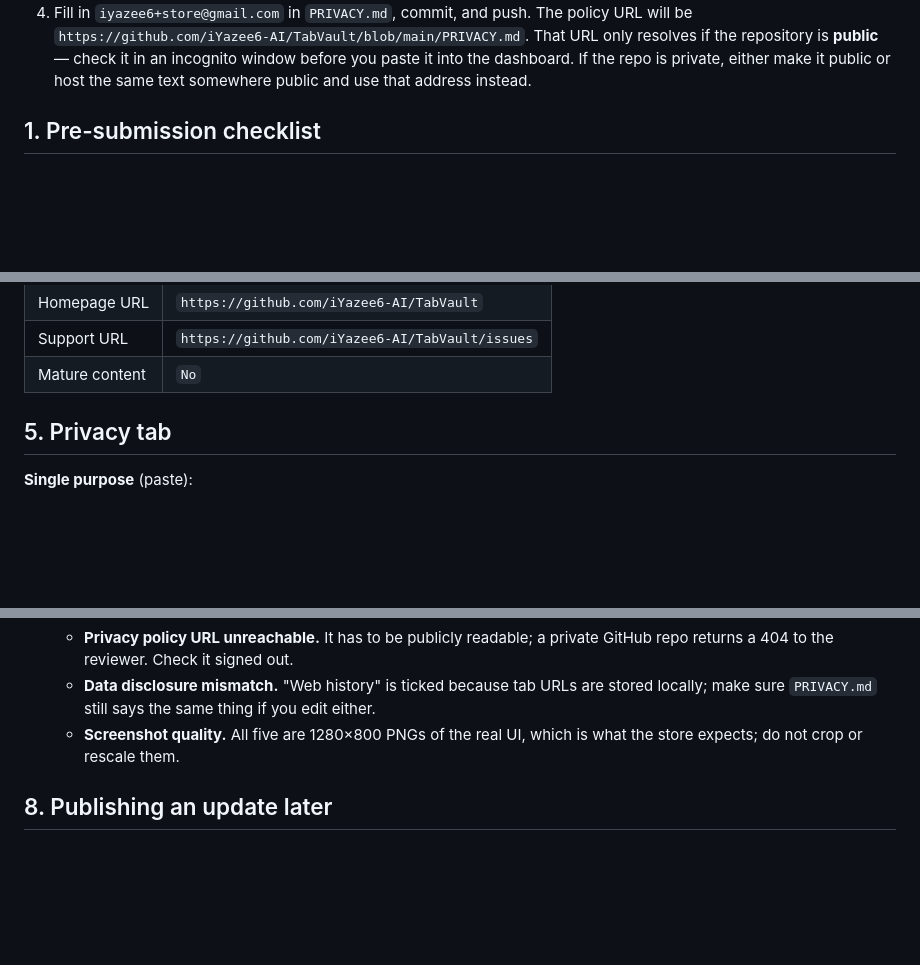
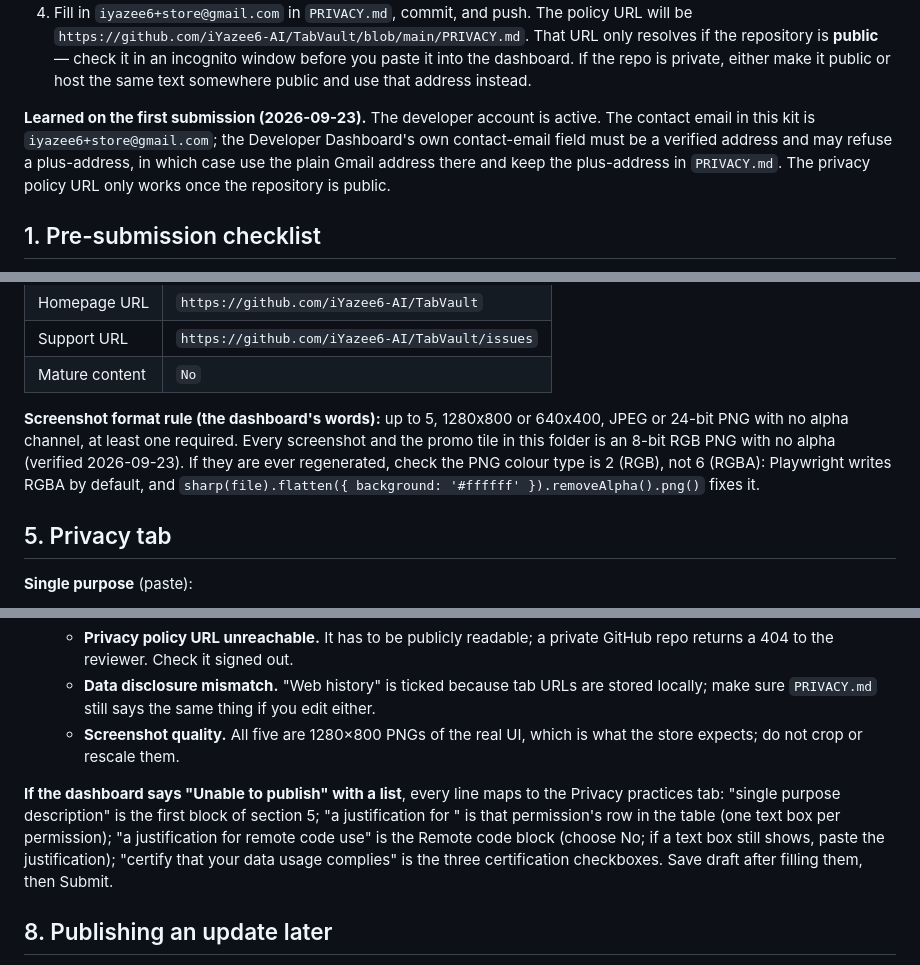
Before and after one commit to iYazee6-AI/TabVault, a Markdown page: docs/store/listing.md, 3 parts joined by grey strips. GitHub-like rendering; blank space fills up the shorter version.

Commit message:
docs(store): first-submission notes — email, zip, screenshot format, privacy tab mapping
Co-Authored-By: Claude Fable 5.1 <noreply@anthropic.com>
Claude-Session: https://claude.ai/code/session_01UNR1Jj1F1e65B68YPwVuUj

```diff
--- a/docs/store/listing.md
+++ b/docs/store/listing.md
@@ -22,6 +22,13 @@ Dashboard (https://chrome.google.com/webstore/devconsole).
    incognito window before you paste it into the dashboard. If the repo is
    private, either make it public or host the same text somewhere public and
    use that address instead.
+
+**Learned on the first submission (2026-09-23).** The developer account is
+active. The contact email in this kit is `iyazee6+store@gmail.com`; the
+Developer Dashboard's own contact-email field must be a verified address and
+may refuse a plus-address, in which case use the plain Gmail address there
+and keep the plus-address in `PRIVACY.md`. The privacy policy URL only works
+once the repository is public.
 
 ## 1. Pre-submission checklist
 
@@ -144,6 +157,13 @@ extension running in Chromium, using example pages served locally on port
 | Homepage URL | `https://github.com/iYazee6-AI/TabVault` |
 | Support URL | `https://github.com/iYazee6-AI/TabVault/issues` |
 | Mature content | `No` |
+
+**Screenshot format rule (the dashboard's words):** up to 5, 1280x800 or
+640x400, JPEG or 24-bit PNG with no alpha channel, at least one required.
+Every screenshot and the promo tile in this folder is an 8-bit RGB PNG with
+no alpha (verified 2026-09-23). If they are ever regenerated, check the PNG
+colour type is 2 (RGB), not 6 (RGBA): Playwright writes RGBA by default, and
+`sharp(file).flatten({ background: '#ffffff' }).removeAlpha().png()` fixes it.
 
 ## 5. Privacy tab
 
@@ -230,6 +250,14 @@ Certifications (tick all three):
    - **Screenshot quality.** All five are 1280×800 PNGs of the real UI, which
      is what the store expects; do not crop or rescale them.
 
+**If the dashboard says "Unable to publish" with a list**, every line maps
+to the Privacy practices tab: "single purpose description" is the first
+block of section 5; "a justification for <permission>" is that permission's
+row in the table (one text box per permission); "a justification for remote
+code use" is the Remote code block (choose No; if a text box still shows,
+paste the justification); "certify that your data usage complies" is the
+three certification checkboxes. Save draft after filling them, then Submit.
+
 ## 8. Publishing an update later
 
 1. Bump `version` in `manifest.json` (for example `1.0.1` or `1.1.0`).
```
Also changed, not shown: other parts of docs/store/listing.md (+6 -0 lines).
